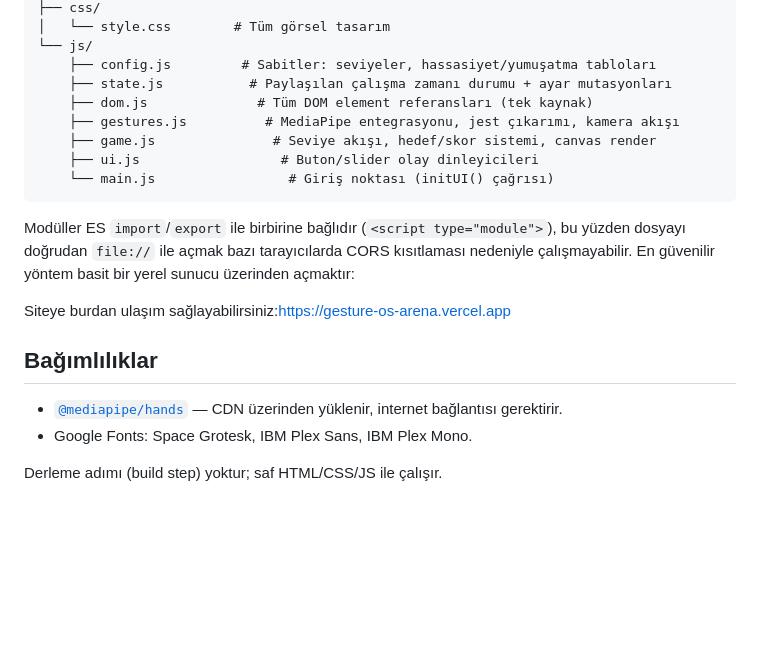
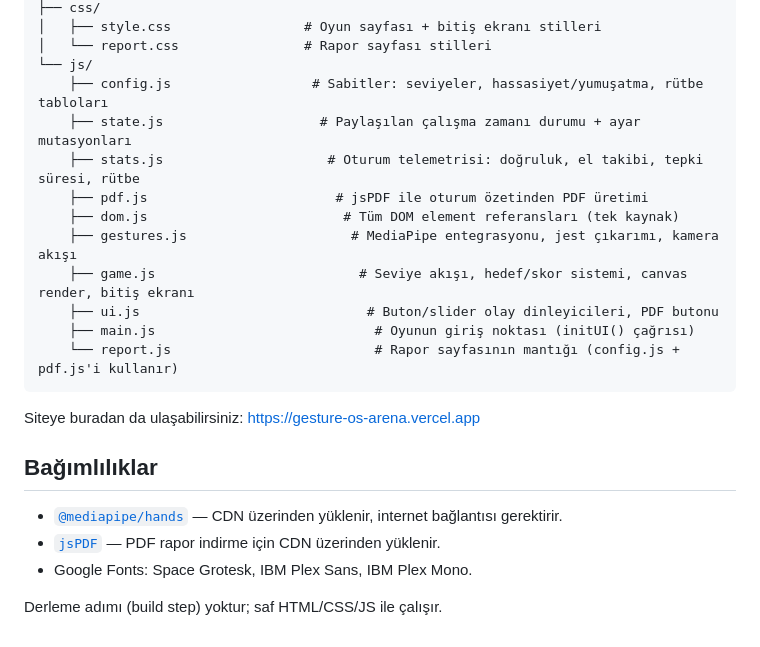
Before and after one commit to Cyhnern/GestureOS-Arena, a Markdown page: README.md, the part around one of its changes. Drawn GitHub-style; blank space fills up the shorter version.

````diff
--- a/README.md
+++ b/README.md
@@ -46,22 +83,27 @@ gestureos-arena/
 ├── css/
-│   └── style.css        # Tüm görsel tasarım
+│   ├── style.css                 # Oyun sayfası + bitiş ekranı stilleri
+│   └── report.css                # Rapor sayfası stilleri
 └── js/
-    ├── config.js         # Sabitler: seviyeler, hassasiyet/yumuşatma tabloları
-    ├── state.js           # Paylaşılan çalışma zamanı durumu + ayar mutasyonları
-    ├── dom.js              # Tüm DOM element referansları (tek kaynak)
-    ├── gestures.js          # MediaPipe entegrasyonu, jest çıkarımı, kamera akışı
-    ├── game.js               # Seviye akışı, hedef/skor sistemi, canvas render
-    ├── ui.js                  # Buton/slider olay dinleyicileri
-    └── main.js                 # Giriş noktası (initUI() çağrısı)
+    ├── config.js                  # Sabitler: seviyeler, hassasiyet/yumuşatma, rütbe tabloları
+    ├── state.js                    # Paylaşılan çalışma zamanı durumu + ayar mutasyonları
+    ├── stats.js                     # Oturum telemetrisi: doğruluk, el takibi, tepki süresi, rütbe
+    ├── pdf.js                        # jsPDF ile oturum özetinden PDF üretimi
+    ├── dom.js                         # Tüm DOM element referansları (tek kaynak)
+    ├── gestures.js                     # MediaPipe entegrasyonu, jest çıkarımı, kamera akışı
+    ├── game.js                          # Seviye akışı, hedef/skor sistemi, canvas render, bitiş ekranı
+    ├── ui.js                             # Buton/slider olay dinleyicileri, PDF butonu
+    ├── main.js                            # Oyunun giriş noktası (initUI() çağrısı)
+    └── report.js                          # Rapor sayfasının mantığı (config.js + pdf.js'i kullanır)
 ```
 
-Modüller ES `import`/`export` ile birbirine bağlıdır (`<script type="module">`), bu yüzden dosyayı doğrudan `file://` ile açmak bazı tarayıcılarda CORS kısıtlaması nedeniyle çalışmayabilir. En güvenilir yöntem basit bir yerel sunucu üzerinden açmaktır:
-
-Siteye burdan ulaşım sağlayabilirsiniz:https://gesture-os-arena.vercel.app
+Siteye buradan da ulaşabilirsiniz: <https://gesture-os-arena.vercel.app>
 
 ## Bağımlılıklar
 
-- [`@mediapipe/hands`](https://cdn.jsdelivr.net/npm/@mediapipe/hands/hands.js) — CDN üzerinden yüklenir, internet bağlantısı gerektirir.
+- [`@mediapipe/hands`](https://cdn.jsdelivr.net/npm/@mediapipe/hands/hands.js) — CDN
+  üzerinden yüklenir, internet bağlantısı gerektirir.
+- [`jsPDF`](https://cdn.jsdelivr.net/npm/jspdf@2.5.1/dist/jspdf.umd.min.js) — PDF rapor
+  indirme için CDN üzerinden yüklenir.
 - Google Fonts: Space Grotesk, IBM Plex Sans, IBM Plex Mono.
 
 Derleme adımı (build step) yoktur; saf HTML/CSS/JS ile çalışır.
````
Also changed, not shown: other parts of README.md (+62 -25 lines).
